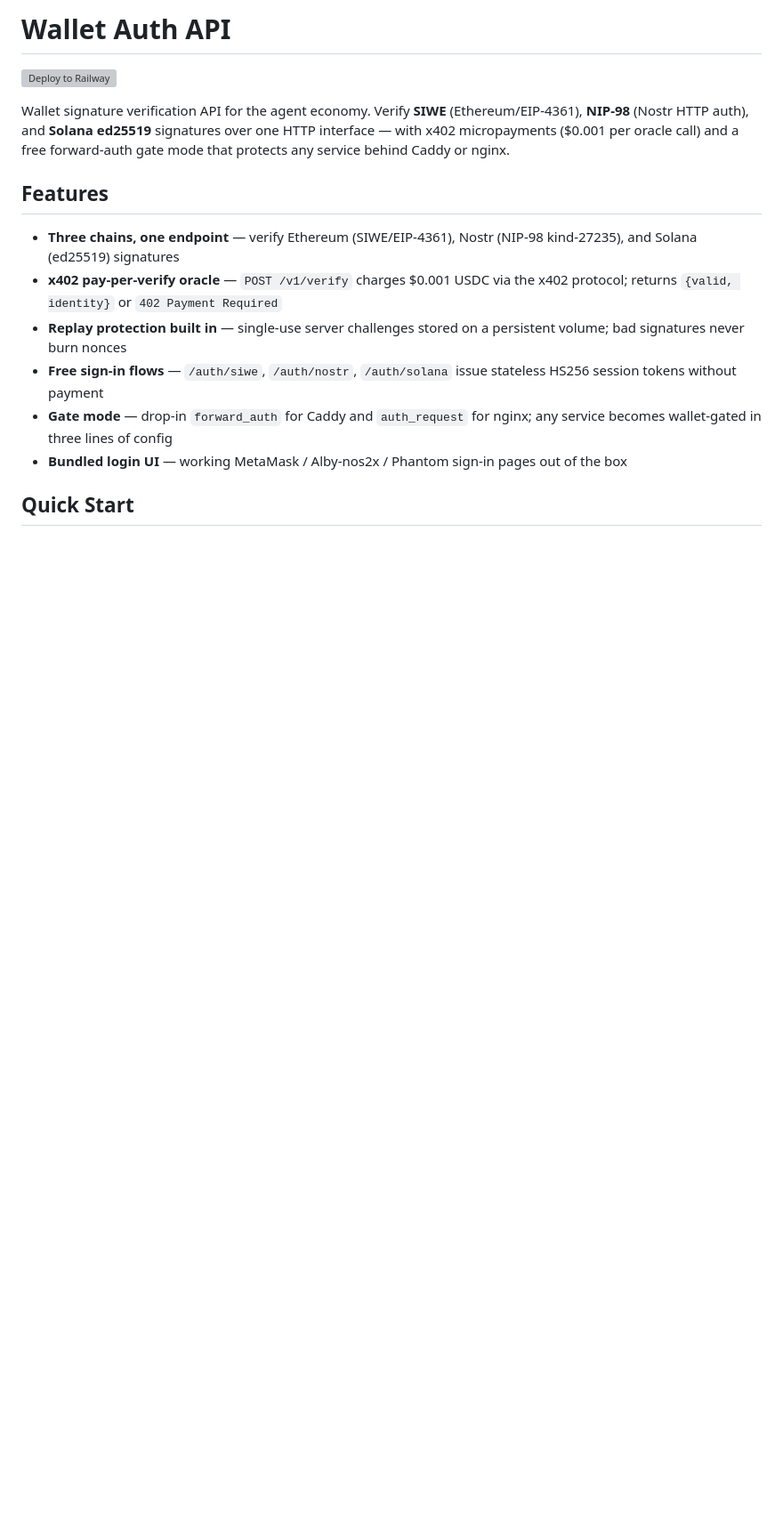
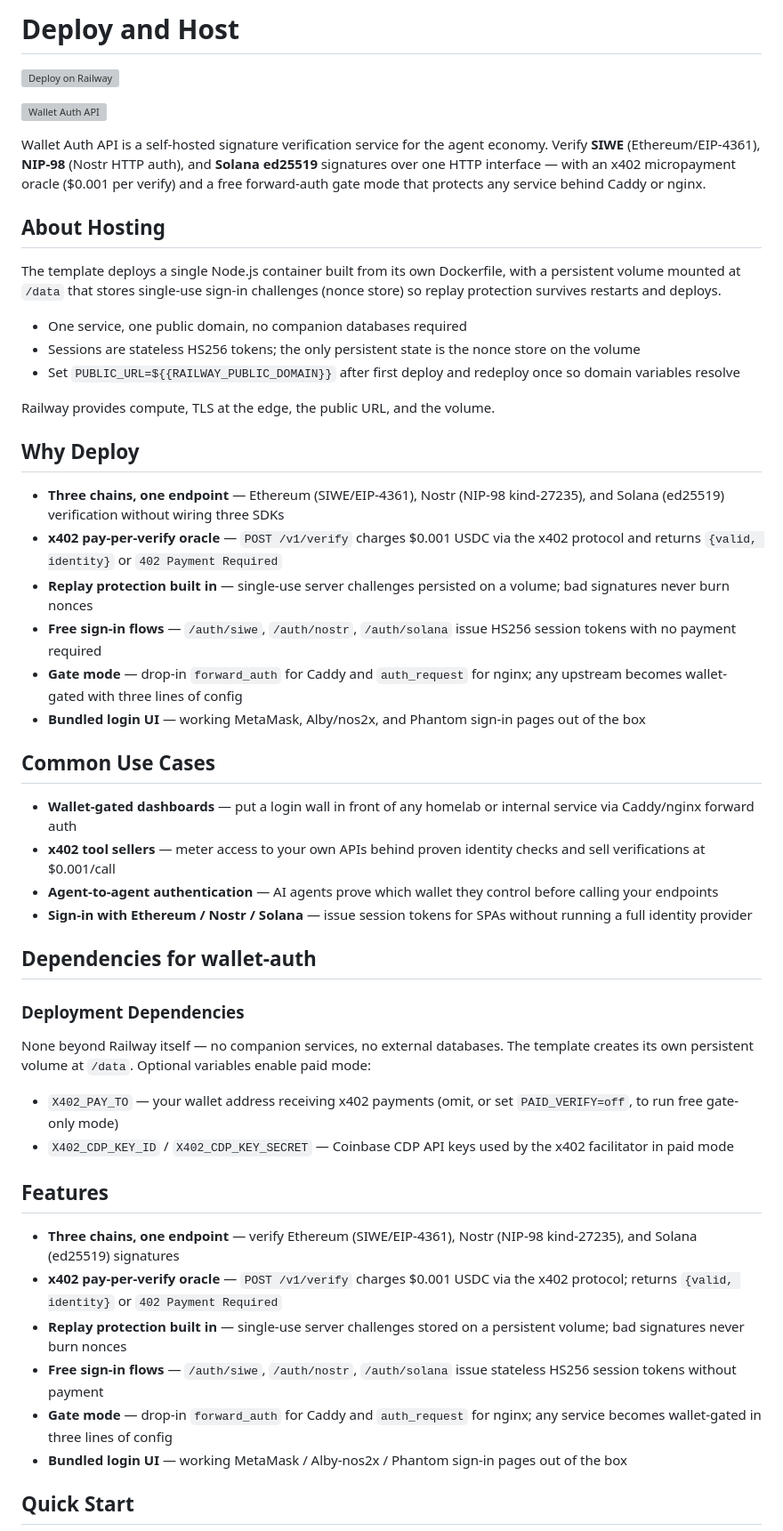
Before and after one commit to INAPP-Mobile/wallet-auth, a Markdown page: README.md, the part around one of its changes. Shown at 89% size. Rendered like a GitHub page; blank space fills up the shorter version; grey boxes are pictures that could not be loaded.

Commit message:
docs: marketplace README with required Railway sections

```diff
--- a/README.md
+++ b/README.md
@@ -1,8 +1,45 @@
-# Wallet Auth API
+# Deploy and Host
 
-[![Deploy to Railway](https://railway.app/button.svg)](https://railway.com/deploy/gG0NEC)
+[![Deploy on Railway](https://railway.app/button.svg)](https://railway.com/deploy/gG0NEC)
 
-Wallet signature verification API for the agent economy. Verify **SIWE** (Ethereum/EIP-4361), **NIP-98** (Nostr HTTP auth), and **Solana ed25519** signatures over one HTTP interface — with x402 micropayments ($0.001 per oracle call) and a free forward-auth gate mode that protects any service behind Caddy or nginx.
+![Wallet Auth API](https://raw.githubusercontent.com/INAPP-Mobile/wallet-auth/main/template-icon.svg)
+
+Wallet Auth API is a self-hosted signature verification service for the agent economy. Verify **SIWE** (Ethereum/EIP-4361), **NIP-98** (Nostr HTTP auth), and **Solana ed25519** signatures over one HTTP interface — with an x402 micropayment oracle ($0.001 per verify) and a free forward-auth gate mode that protects any service behind Caddy or nginx.
+
+## About Hosting
+
+The template deploys a single Node.js container built from its own Dockerfile, with a persistent volume mounted at `/data` that stores single-use sign-in challenges (nonce store) so replay protection survives restarts and deploys.
+
+- One service, one public domain, no companion databases required
+- Sessions are stateless HS256 tokens; the only persistent state is the nonce store on the volume
+- Set `PUBLIC_URL=${{RAILWAY_PUBLIC_DOMAIN}}` after first deploy and redeploy once so domain variables resolve
+
+Railway provides compute, TLS at the edge, the public URL, and the volume.
+
+## Why Deploy
+
+- **Three chains, one endpoint** — Ethereum (SIWE/EIP-4361), Nostr (NIP-98 kind-27235), and Solana (ed25519) verification without wiring three SDKs
+- **x402 pay-per-verify oracle** — `POST /v1/verify` charges $0.001 USDC via the x402 protocol and returns `{valid, identity}` or `402 Payment Required`
+- **Replay protection built in** — single-use server challenges persisted on a volume; bad signatures never burn nonces
+- **Free sign-in flows** — `/auth/siwe`, `/auth/nostr`, `/auth/solana` issue HS256 session tokens with no payment required
+- **Gate mode** — drop-in `forward_auth` for Caddy and `auth_request` for nginx; any upstream becomes wallet-gated with three lines of config
+- **Bundled login UI** — working MetaMask, Alby/nos2x, and Phantom sign-in pages out of the box
+
+## Common Use Cases
+
+- **Wallet-gated dashboards** — put a login wall in front of any homelab or internal service via Caddy/nginx forward auth
+- **x402 tool sellers** — meter access to your own APIs behind proven identity checks and sell verifications at $0.001/call
+- **Agent-to-agent authentication** — AI agents prove which wallet they control before calling your endpoints
+- **Sign-in with Ethereum / Nostr / Solana** — issue session tokens for SPAs without running a full identity provider
+
+## Dependencies for wallet-auth
+
+### Deployment Dependencies
+
+None beyond Railway itself — no companion services, no external databases. The template creates its own persistent volume at `/data`. Optional variables enable paid mode:
+
+- `X402_PAY_TO` — your wallet address receiving x402 payments (omit, or set `PAID_VERIFY=off`, to run free gate-only mode)
+- `X402_CDP_KEY_ID` / `X402_CDP_KEY_SECRET` — Coinbase CDP API keys used by the x402 facilitator in paid mode
 
 ## Features
 
```
Also changed, not shown: other parts of README.md (+18 -14 lines).
